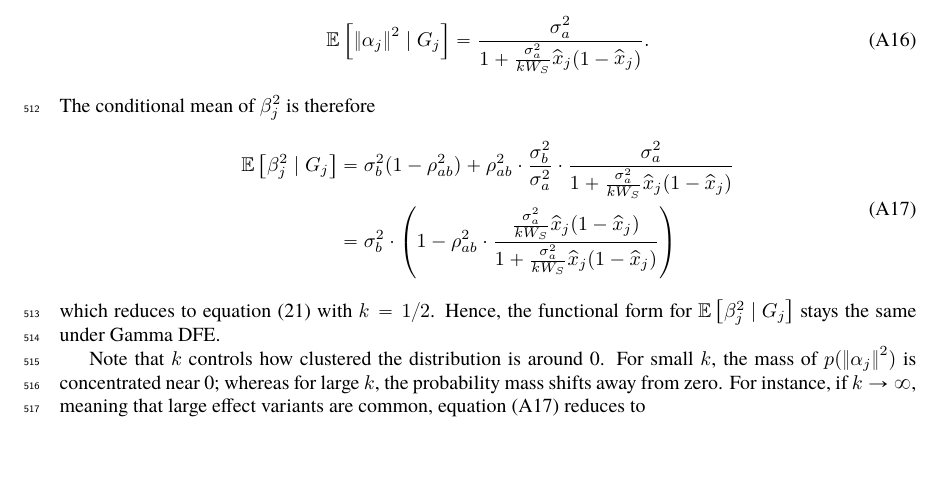
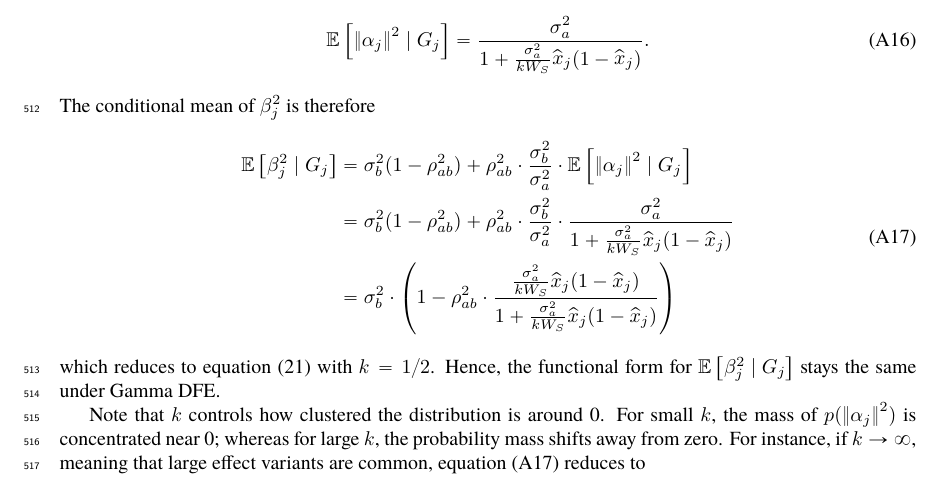
Before and after one commit to hanbin973/param_arch_stab_paper, a LaTeX paper (paper.tex): part of page 18 of 42, cut so that both start at the same text, the shorter picture padded with empty space. Compiled offline with pdfLaTeX.

Commit message:
Updates from Overleaf

```diff
--- a/paper.tex
+++ b/paper.tex
@@ -732,7 +732,10 @@ is also a Gamma distribution with mean
 The conditional mean of $\beta_j^2$ is therefore
 \begin{align} \label{aeq:beta_cond_var}
     \begin{aligned}
-       \E{\beta_j^2 \mid G_j} &=\sigma_b^2 (1- \rho_{ab}^2) + \rho_{ab}^2 \cdot \frac{\sigma_b^2}{\sigma_a^2} \cdot
+       \E{\beta_j^2 \mid G_j}
+       &=\sigma_b^2 (1- \rho_{ab}^2) + \rho_{ab}^2 \cdot \frac{\sigma_b^2}{\sigma_a^2} \cdot
+       \E{\norm{\alpha_j}^2 \mid G_j} \\
+       &=\sigma_b^2 (1- \rho_{ab}^2) + \rho_{ab}^2 \cdot \frac{\sigma_b^2}{\sigma_a^2} \cdot
        \frac{\sigma_a^2}{1 + \frac{\sigma_a^2}{kW_S}\hx_j(1-\hx_j)} \\
        &=
        \sigma_b^2 \cdot
```
